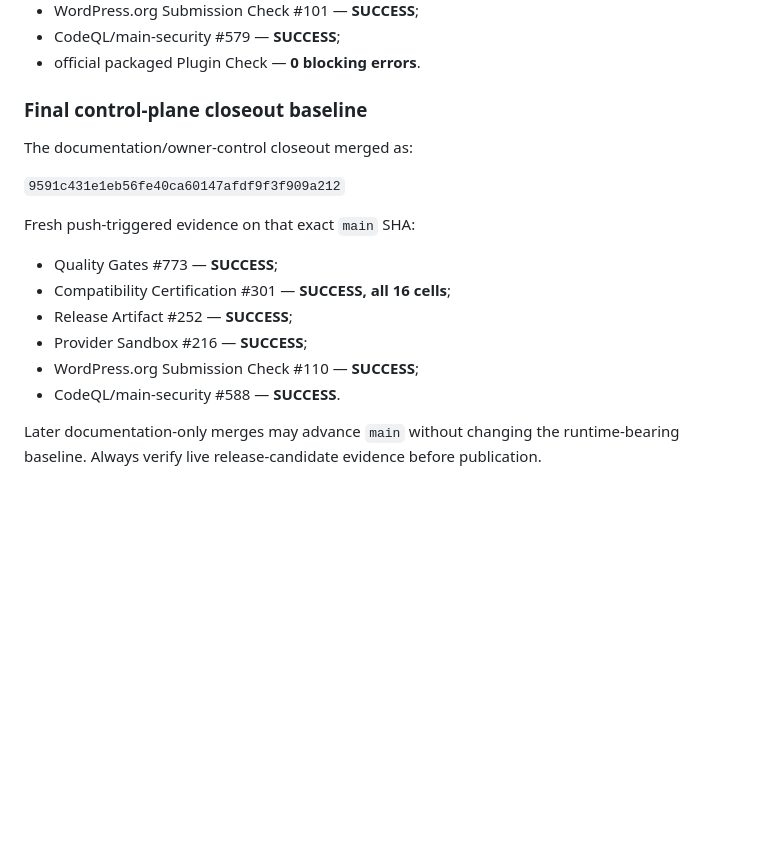
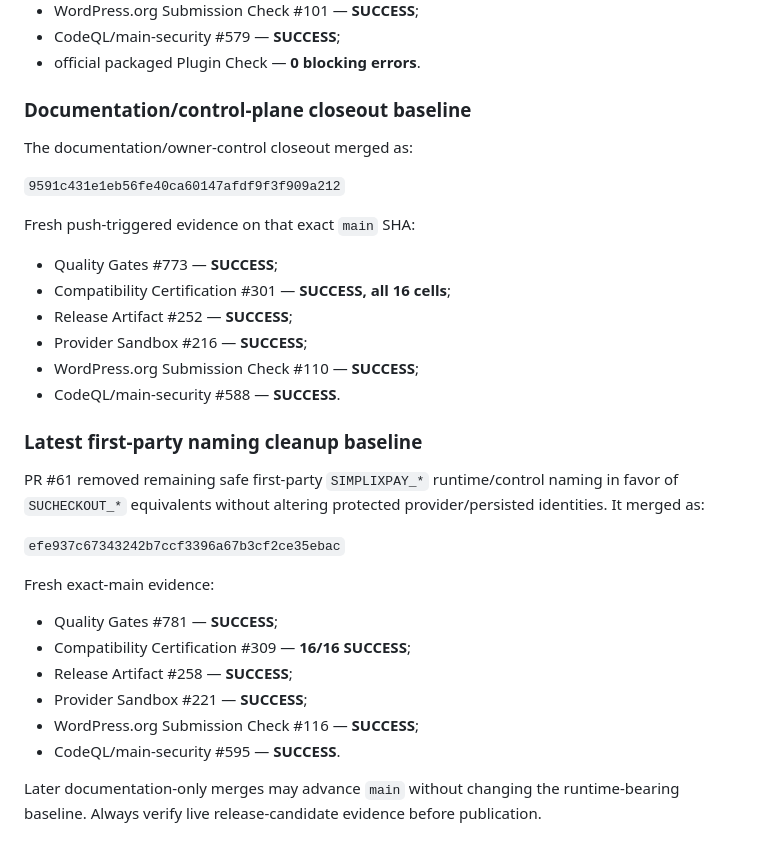
Before and after one commit to SimplixInnovations/simplixpay-upayments, a Markdown page: docs/COMPATIBILITY.md, the part around the change. Rendered like a GitHub page; blank space fills up the shorter version.

Commit message:
docs: refresh latest compatibility certification anchor

```diff
--- a/docs/COMPATIBILITY.md
+++ b/docs/COMPATIBILITY.md
@@ -22,7 +22,7 @@ Post-merge evidence on that runtime-bearing baseline:
 - CodeQL/main-security #579 — **SUCCESS**;
 - official packaged Plugin Check — **0 blocking errors**.
 
-### Final control-plane closeout baseline
+### Documentation/control-plane closeout baseline
 
 The documentation/owner-control closeout merged as:
 
@@ -36,6 +36,21 @@ Fresh push-triggered evidence on that exact `main` SHA:
 - Provider Sandbox #216 — **SUCCESS**;
 - WordPress.org Submission Check #110 — **SUCCESS**;
 - CodeQL/main-security #588 — **SUCCESS**.
+
+### Latest first-party naming cleanup baseline
+
+PR #61 removed remaining safe first-party `SIMPLIXPAY_*` runtime/control naming in favor of `SUCHECKOUT_*` equivalents without altering protected provider/persisted identities. It merged as:
+
+`efe937c67343242b7ccf3396a67b3cf2ce35ebac`
+
+Fresh exact-main evidence:
+
+- Quality Gates #781 — **SUCCESS**;
+- Compatibility Certification #309 — **16/16 SUCCESS**;
+- Release Artifact #258 — **SUCCESS**;
+- Provider Sandbox #221 — **SUCCESS**;
+- WordPress.org Submission Check #116 — **SUCCESS**;
+- CodeQL/main-security #595 — **SUCCESS**.
 
 Later documentation-only merges may advance `main` without changing the runtime-bearing baseline. Always verify live release-candidate evidence before publication.
 
```
